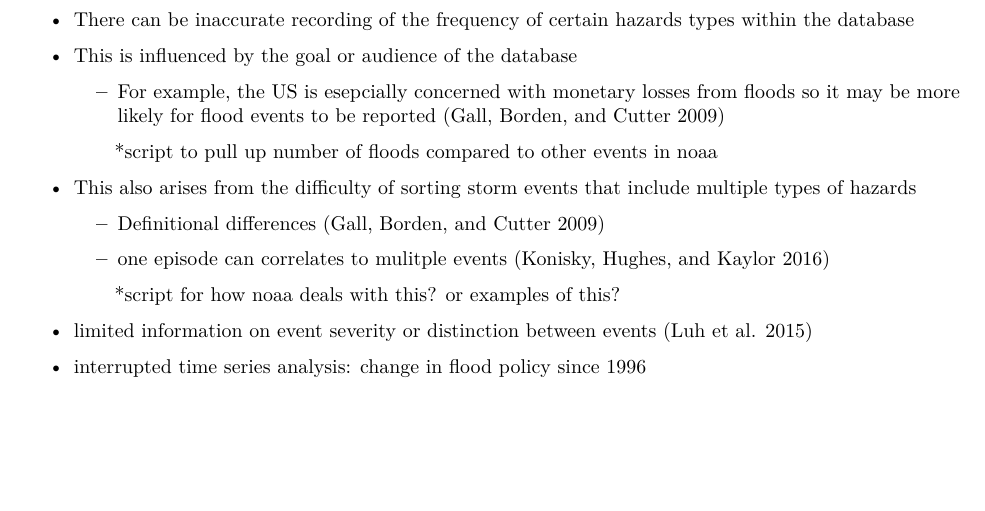
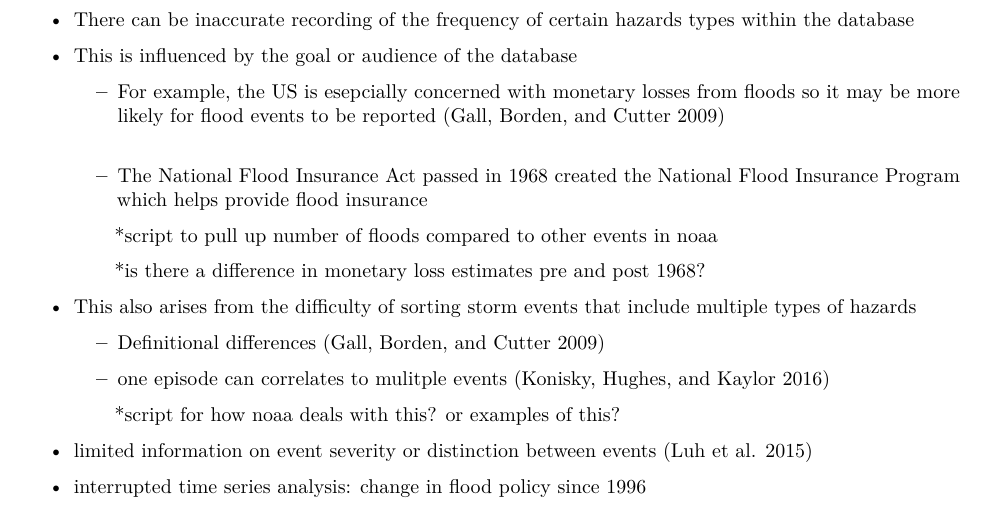
Before and after one commit to geanders/noaastormevents_paper, an R Markdown document (storm_events_literature_outline.Rmd): part of page 1 of 3, cut so that both start at the same text, the shorter picture padded with empty space. The pictures show the output file storm_events_literature_outline.pdf that the author committed with the source.

Commit message:
small additions to outline

```diff
--- a/storm_events_literature_outline.Rmd
+++ b/storm_events_literature_outline.Rmd
@@ -19,8 +19,11 @@ bibliography: scholar.bib
 * This is influenced by the goal or audience of the database
 
     - For example, the US is esepcially concerned with monetary losses from floods so it may be more likely for flood events to be reported [@gall2009losses]
+    - The National Flood Insurance Act passed in 1968 created the National Flood Insurance Program which helps provide flood insurance
 
          *script to pull up number of floods compared to other events in noaa
+
+         *is there a difference in monetary loss estimates pre and post 1968?
 
 * This also arises from the difficulty of sorting storm events that include multiple types of hazards
 
```
Also changed, not shown: storm_events_literature_outline.pdf, storm_events_literature_outline.Rmd (2 more changed lines).
